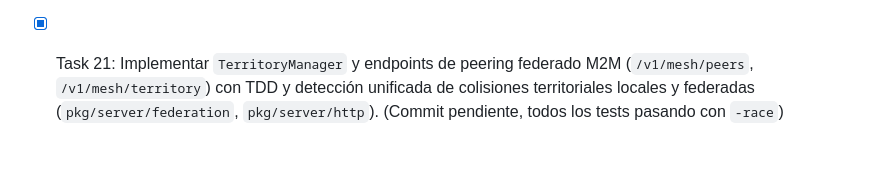
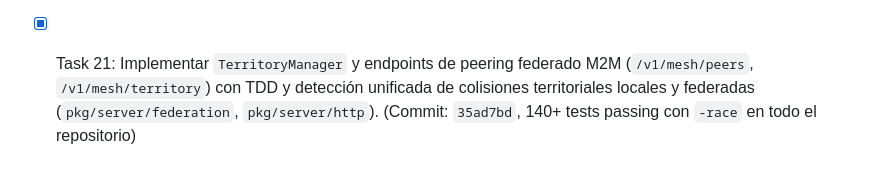
Before and after one commit to Rafaeldelinares/gentle-mesh, a Markdown page: odd/tasks/gentle-mesh-foundation.md, the part around the change. Rendered like a GitHub page.

Commit message:
docs(tasks): record completion of Task 21 (commit 35ad7bd)

```diff
--- a/odd/tasks/gentle-mesh-foundation.md
+++ b/odd/tasks/gentle-mesh-foundation.md
@@ -27,4 +27,4 @@ Implementar la primera versión ejecutable y testeada de Gentle Mesh en Go, vali
 - [x] Task 18: Validación de despacho y ejecución remota real en cluster Docker de 6 nodos (`docker-compose.test.yml`) con enrutamiento de tags: GPU (`worker-delta`), heavy (`worker-beta`), fast (`worker-alpha`), research (`worker-gamma`), testing (`worker-epsilon`).
 - [x] Task 19: Diagramas interactivos Archify (`gentle-mesh-secure-environment.html`, `gentle-mesh-test-verification-gates.html`, `index.html`) y modo de reproducción panorámico (`overviewPlayback`).
 - [x] Task 20: Estabilización de viewport y layout en dispositivos plegables móviles (Samsung Galaxy Z Fold: exterior 412x915, interior 904x931), eliminando oscilación de `reprobe()` por umbral de barra de direcciones, scroll fighting con `touch-action: pan-x pan-y`, y `requestAnimationFrame` en fijación de controles.
-- [x] Task 21: Implementar `TerritoryManager` y endpoints de peering federado M2M (`/v1/mesh/peers`, `/v1/mesh/territory`) con TDD y detección unificada de colisiones territoriales locales y federadas (`pkg/server/federation`, `pkg/server/http`). (Commit pendiente, todos los tests pasando con `-race`)
+- [x] Task 21: Implementar `TerritoryManager` y endpoints de peering federado M2M (`/v1/mesh/peers`, `/v1/mesh/territory`) con TDD y detección unificada de colisiones territoriales locales y federadas (`pkg/server/federation`, `pkg/server/http`). (Commit: `35ad7bd`, 140+ tests passing con `-race` en todo el repositorio)
```
